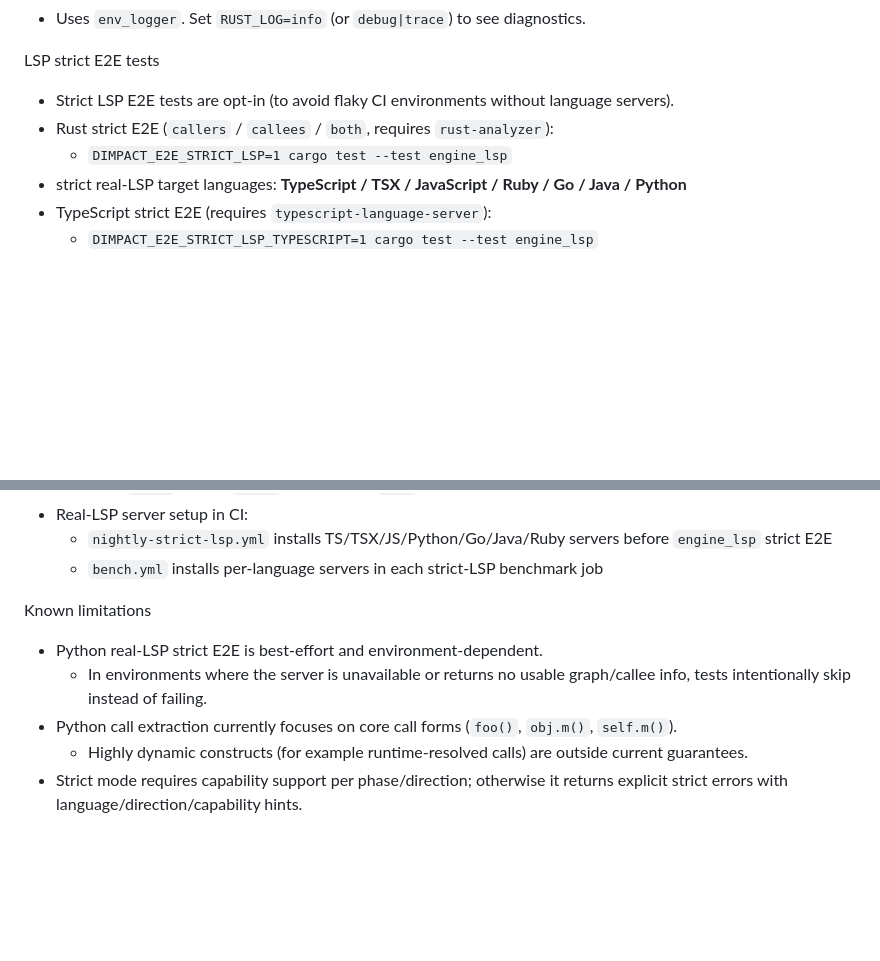
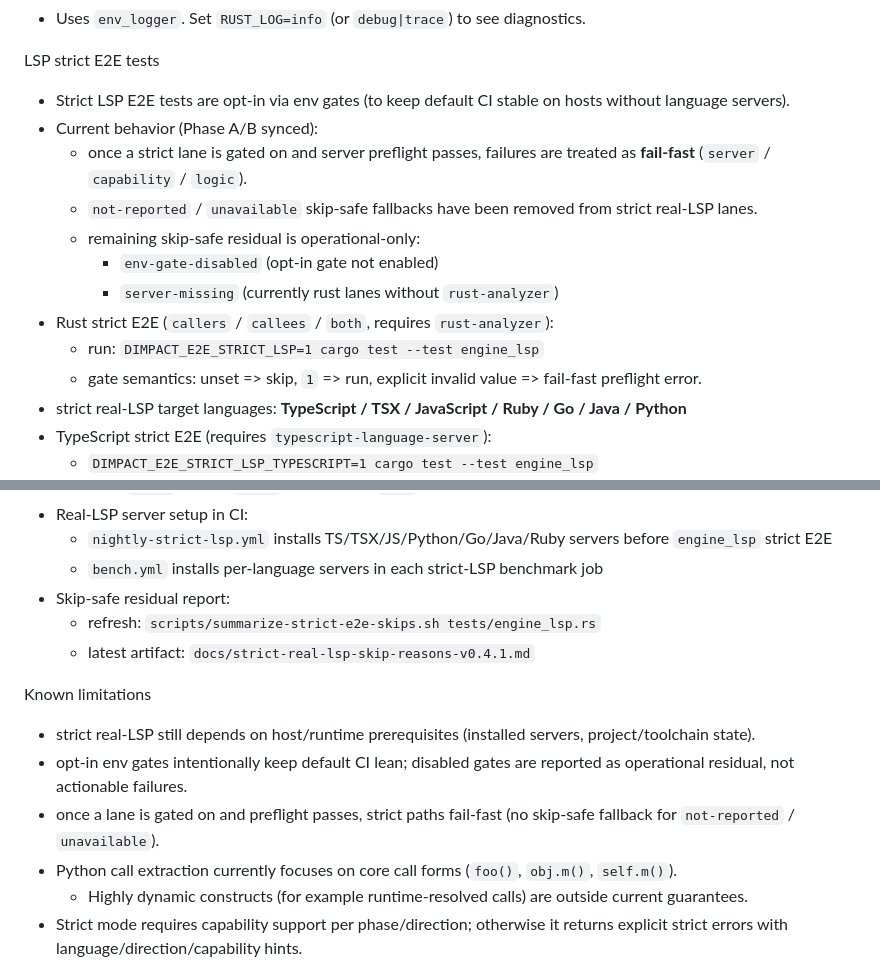
Before and after one commit to n01e0/dimpact, a Markdown page: README.md, 2 parts joined by grey strips. GitHub-like rendering; blank space fills up the shorter version.

```diff
--- a/README.md
+++ b/README.md
@@ -94,9 +94,16 @@ Logging
 - Uses `env_logger`. Set `RUST_LOG=info` (or `debug|trace`) to see diagnostics.
 
 LSP strict E2E tests
-- Strict LSP E2E tests are opt-in (to avoid flaky CI environments without language servers).
+- Strict LSP E2E tests are opt-in via env gates (to keep default CI stable on hosts without language servers).
+- Current behavior (Phase A/B synced):
+  - once a strict lane is gated on and server preflight passes, failures are treated as **fail-fast** (`server` / `capability` / `logic`).
+  - `not-reported` / `unavailable` skip-safe fallbacks have been removed from strict real-LSP lanes.
+  - remaining skip-safe residual is operational-only:
+    - `env-gate-disabled` (opt-in gate not enabled)
+    - `server-missing` (currently rust lanes without `rust-analyzer`)
 - Rust strict E2E (`callers` / `callees` / `both`, requires `rust-analyzer`):
-  - `DIMPACT_E2E_STRICT_LSP=1 cargo test --test engine_lsp`
+  - run: `DIMPACT_E2E_STRICT_LSP=1 cargo test --test engine_lsp`
+  - gate semantics: unset => skip, `1` => run, explicit invalid value => fail-fast preflight error.
 - strict real-LSP target languages: **TypeScript / TSX / JavaScript / Ruby / Go / Java / Python**
 - TypeScript strict E2E (requires `typescript-language-server`):
   - `DIMPACT_E2E_STRICT_LSP_TYPESCRIPT=1 cargo test --test engine_lsp`
@@ -131,10 +138,14 @@ LSP strict E2E tests
 - Real-LSP server setup in CI:
   - `nightly-strict-lsp.yml` installs TS/TSX/JS/Python/Go/Java/Ruby servers before `engine_lsp` strict E2E
   - `bench.yml` installs per-language servers in each strict-LSP benchmark job
+- Skip-safe residual report:
+  - refresh: `scripts/summarize-strict-e2e-skips.sh tests/engine_lsp.rs`
+  - latest artifact: `docs/strict-real-lsp-skip-reasons-v0.4.1.md`
 
 Known limitations
-- Python real-LSP strict E2E is best-effort and environment-dependent.
-  - In environments where the server is unavailable or returns no usable graph/callee info, tests intentionally skip instead of failing.
+- strict real-LSP still depends on host/runtime prerequisites (installed servers, project/toolchain state).
+- opt-in env gates intentionally keep default CI lean; disabled gates are reported as operational residual, not actionable failures.
+- once a lane is gated on and preflight passes, strict paths fail-fast (no skip-safe fallback for `not-reported` / `unavailable`).
 - Python call extraction currently focuses on core call forms (`foo()`, `obj.m()`, `self.m()`).
   - Highly dynamic constructs (for example runtime-resolved calls) are outside current guarantees.
 - Strict mode requires capability support per phase/direction; otherwise it returns explicit strict errors with language/direction/capability hints.
```
Also changed, not shown: README_ja.md (+15 -4 lines).
